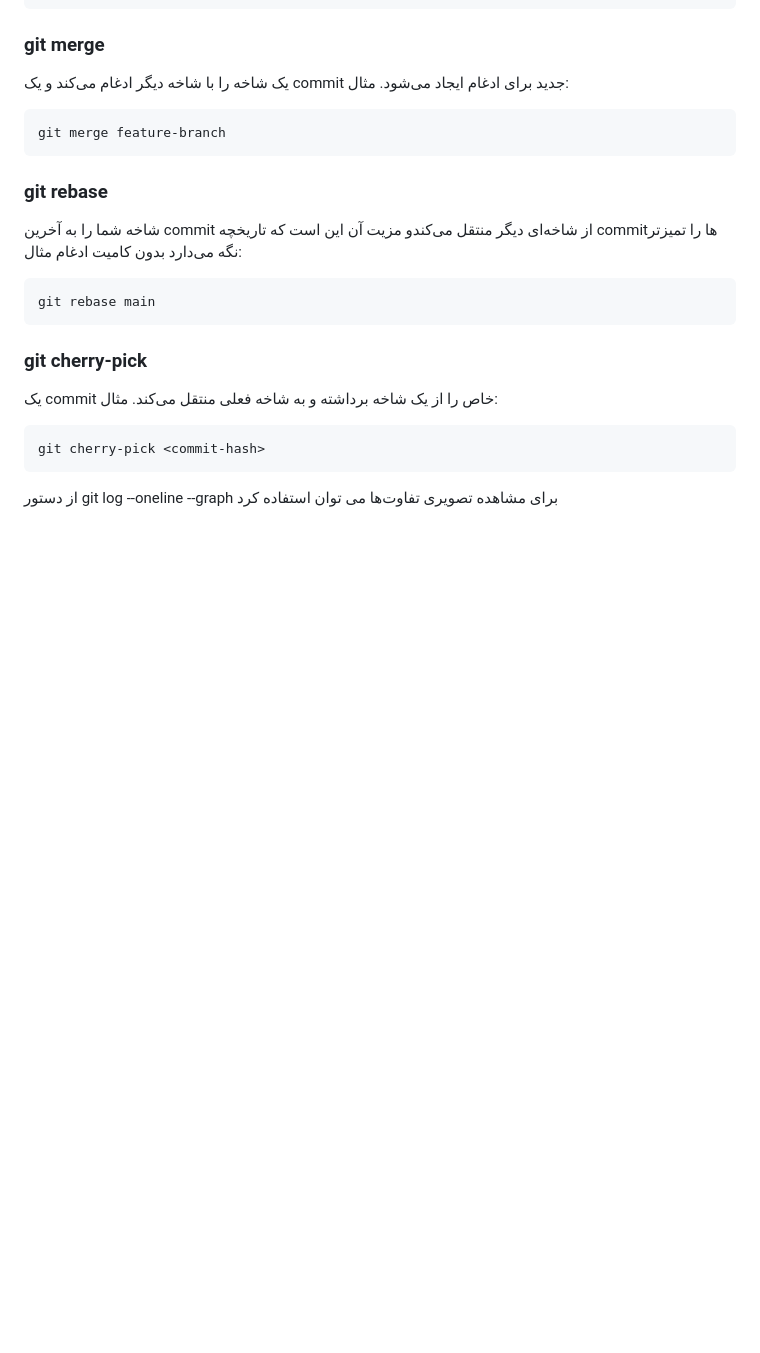
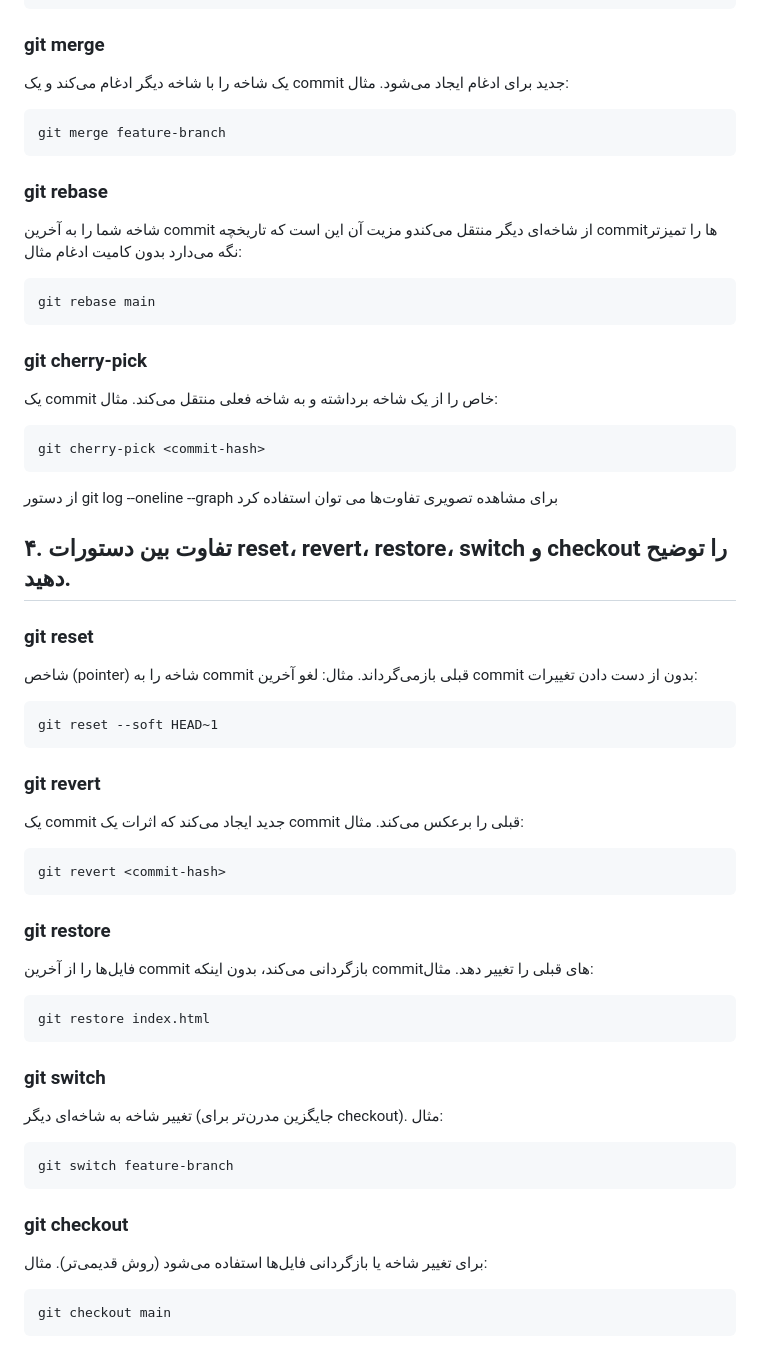
Before and after one commit to SabaShamekhi/Static-frontend-with-automatic-deployment, a Markdown page: README.md, the part around one of its changes. Drawn GitHub-style; blank space fills up the shorter version.

Commit message:
answer question 4

````diff
--- a/README.md
+++ b/README.md
@@ -87,3 +87,43 @@ git cherry-pick <commit-hash>
 ```
 
  از دستور git log --oneline --graph برای مشاهده تصویری تفاوت‌ها می توان استفاده کرد
+
+## ۴. تفاوت بین دستورات reset، revert، restore، switch و checkout را توضیح دهید.
+### git reset
+شاخص (pointer) شاخه را به commit قبلی بازمی‌گرداند.
+ مثال: لغو آخرین commit بدون از دست دادن تغییرات:
+
+```
+git reset --soft HEAD~1
+```
+
+### git revert
+یک commit جدید ایجاد می‌کند که اثرات یک commit قبلی را برعکس می‌کند.
+ مثال:
+
+```
+git revert <commit-hash>
+```
+
+### git restore
+فایل‌ها را از آخرین commit بازگردانی می‌کند، بدون اینکه commitهای قبلی را تغییر دهد.
+ مثال:
+
+```
+git restore index.html
+```
+
+### git switch
+تغییر شاخه به شاخه‌ای دیگر (جایگزین مدرن‌تر برای checkout).
+ مثال:
+```
+git switch feature-branch
+```
+
+### git checkout
+برای تغییر شاخه یا بازگردانی فایل‌ها استفاده می‌شود (روش قدیمی‌تر).
+ مثال:
+
+```
+git checkout main
+```
````
Also changed, not shown: other parts of README.md (+1 -1 lines).
